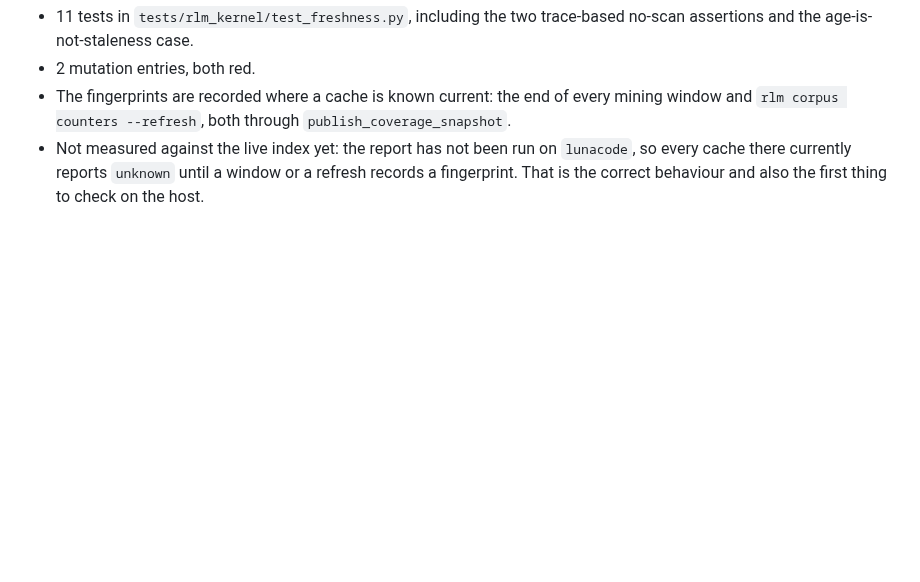
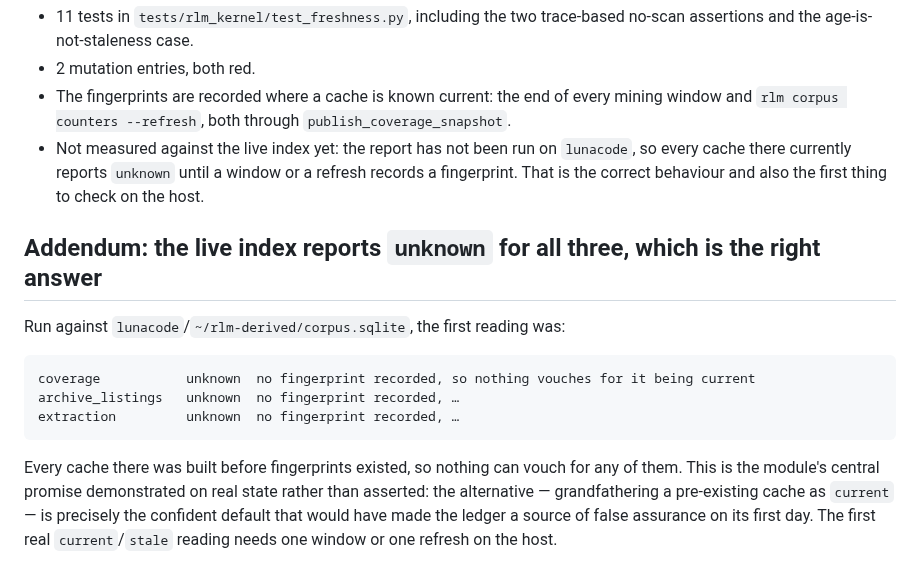
Before and after one commit to mizahnyx/rlm_for_local, a Markdown page: docs/20260921-1606-the-cache-freshness-ledger-built.md, the part around the change. Drawn GitHub-style; blank space fills up the shorter version.

Commit message:
docs: the freshness ledger's first live reading is unknown for every cache, which is correct

````diff
--- a/docs/20260921-1606-the-cache-freshness-ledger-built.md
+++ b/docs/20260921-1606-the-cache-freshness-ledger-built.md
@@ -92,3 +92,19 @@ one.
 * Not measured against the live index yet: the report has not been run on `lunacode`, so
   every cache there currently reports `unknown` until a window or a refresh records a
   fingerprint. That is the correct behaviour and also the first thing to check on the host.
+
+## Addendum: the live index reports `unknown` for all three, which is the right answer
+
+Run against `lunacode`/`~/rlm-derived/corpus.sqlite`, the first reading was:
+
+```
+coverage           unknown  no fingerprint recorded, so nothing vouches for it being current
+archive_listings   unknown  no fingerprint recorded, …
+extraction         unknown  no fingerprint recorded, …
+```
+
+Every cache there was built before fingerprints existed, so nothing can vouch for any of
+them. This is the module's central promise demonstrated on real state rather than asserted:
+the alternative — grandfathering a pre-existing cache as `current` — is precisely the
+confident default that would have made the ledger a source of false assurance on its first
+day. The first real `current`/`stale` reading needs one window or one refresh on the host.
````
